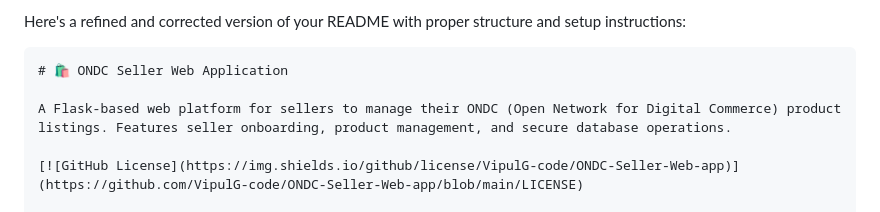
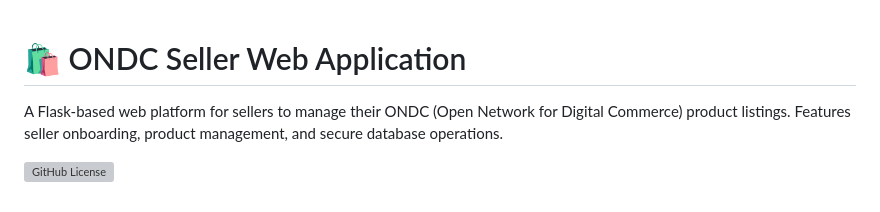
Before and after one commit to VipulG-code/ONDC-Seller-Web-app, a Markdown page: README.md, the part around the change. GitHub-like rendering; grey boxes are pictures that could not be loaded.

````diff
--- a/README.md
+++ b/README.md
@@ -1,6 +1,3 @@
-Here's a refined and corrected version of your README with proper structure and setup instructions:
-
-```markdown
 # 🛍️ ONDC Seller Web Application
 
 A Flask-based web platform for sellers to manage their ONDC (Open Network for Digital Commerce) product listings. Features seller onboarding, product management, and secure database operations.
````
